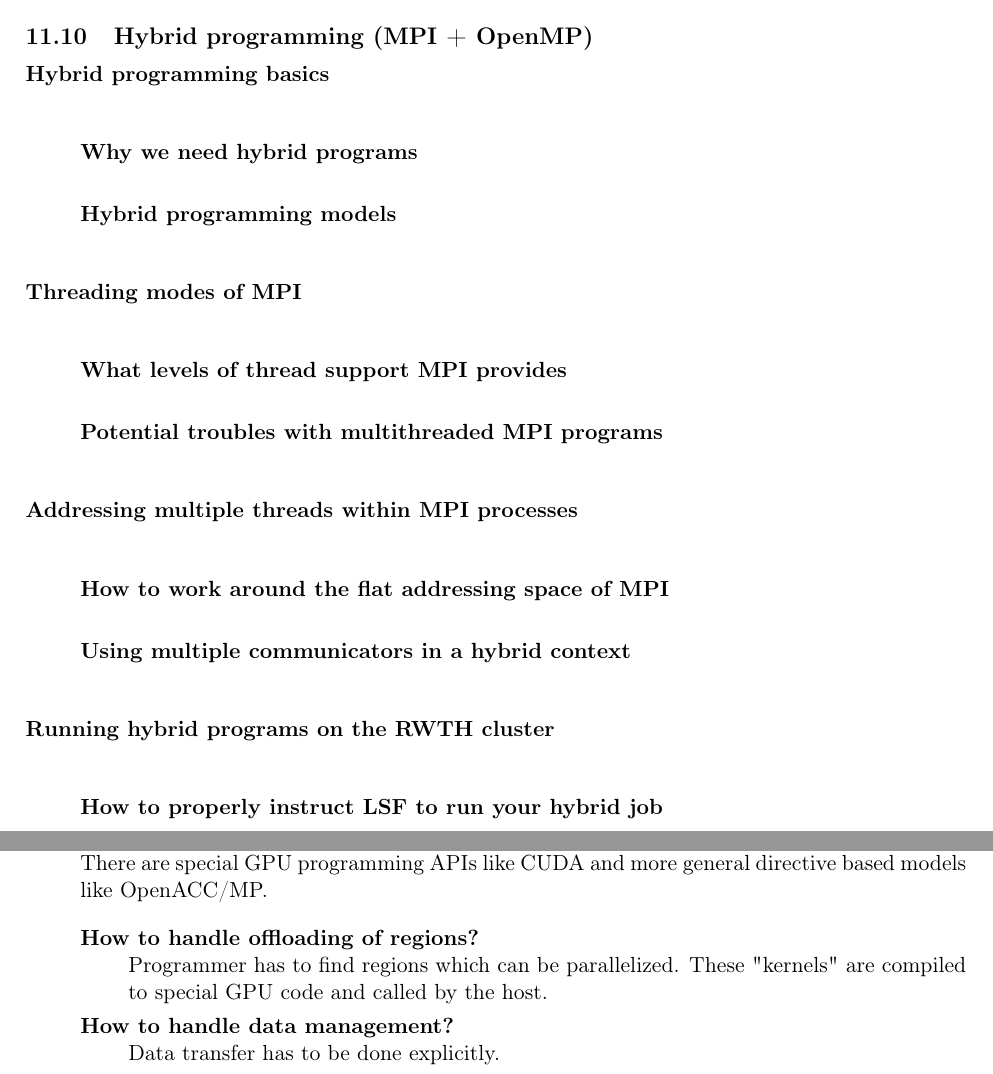
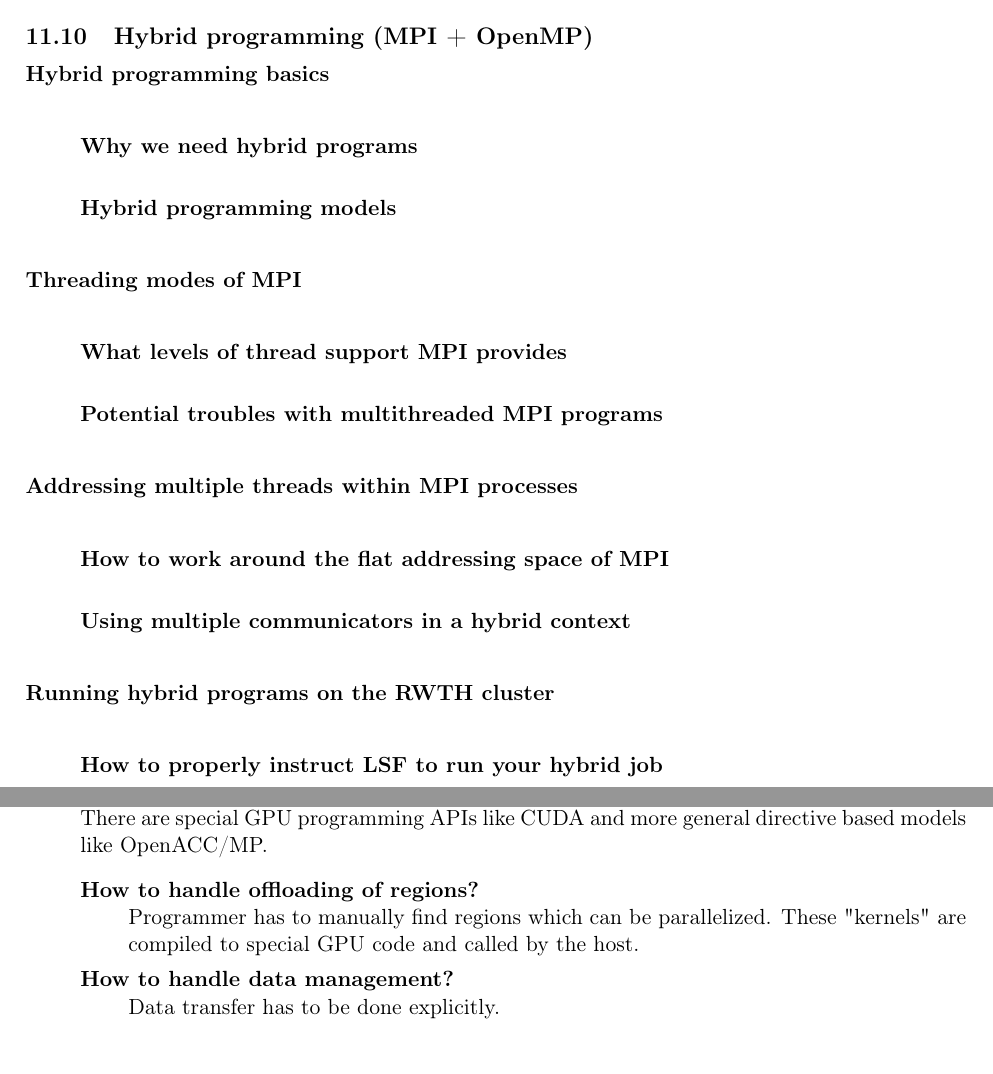
Before and after one commit to stv0g/rwth-misc, a LaTeX document (hpc_summary.tex): two parts of pages 20 and 21 of 22, joined at a grey line, cut so that both start at the same text. Compiled offline with pdfLaTeX.

Commit message:
whitespace cleanup (I've really messed this up on my netbook o_O)

```diff
--- a/hpc_summary.tex
+++ b/hpc_summary.tex
@@ -968,34 +975,26 @@ See \texttt{man bsub}.
 
 \begin{description}[style=nextline]
 	\item[Hybrid programming basics] \hfill
-
 	\begin{description}[style=nextline]
 		\item[Why we need hybrid programs] \hfill
+		\item[Hybrid programming models] \hfill
+	\end{description}
 
-		\item[Hybrid programming models] \hfill
-
-	\end{description}
 	\item[Threading modes of MPI] \hfill
-
  	\begin{description}[style=nextline]
 		\item[What levels of thread support MPI provides] \hfill
+		\item[Potential troubles with multithreaded MPI programs] \hfill
+	\end{description}
 
-		\item[Potential troubles with multithreaded MPI programs] \hfill
-
-	\end{description}
 	\item[Addressing multiple threads within MPI processes] \hfill
-
 	\begin{description}[style=nextline]
 		\item[How to work around the flat addressing space of MPI] \hfill
+		\item[Using multiple communicators in a hybrid context] \hfill
+	\end{description}
 
-		\item[Using multiple communicators in a hybrid context] \hfill
-
-	\end{description}
 	\item[Running hybrid programs on the RWTH cluster] \hfill
-
 	\begin{description}[style=nextline]
 		\item[How to properly instruct LSF to run your hybrid job] \hfill
-
 	\end{description}
 \end{description}
 
@@ -1034,12 +1029,10 @@ See \texttt{man bsub}.
 
 	\item[Which models can be used to program a GPU?] There are special GPU programming APIs
 		like CUDA and more general directive based models like OpenACC/MP.
-
 	\begin{description}[style=nextline]
-		\item[How to handle offloading of regions?] Programmer has to find regions
-			which can be parallelized.
+		\item[How to handle offloading of regions?]
+			Programmer has to manually find regions	which can be parallelized.
 			These "kernels" are compiled to special GPU code and called by the host.
-
 		\item[How to handle data management?] Data transfer has to be done explicitly.
 
 		\item[What are the main differences?] \hfill
@@ -1050,7 +1043,6 @@ See \texttt{man bsub}.
 
 	\item[What is branch divergence?] 32 threads are joined to "warps".
 		These warps share a common program counter => branches are serialized inside warps.
-
 	\begin{description}[style=nextline]
 		\item[Which performance impact does it have?]
 			Branch divergancy causes threads which doesn't took a branch to idle.
```
Also changed, not shown: hpc_summary.tex (30 more changed lines). Lines whose indentation alone changed are shown as unchanged.
